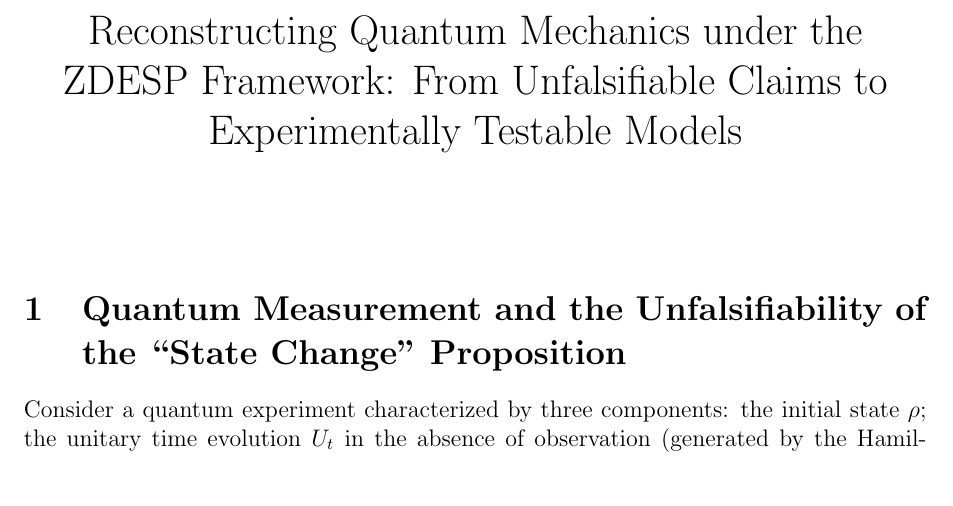
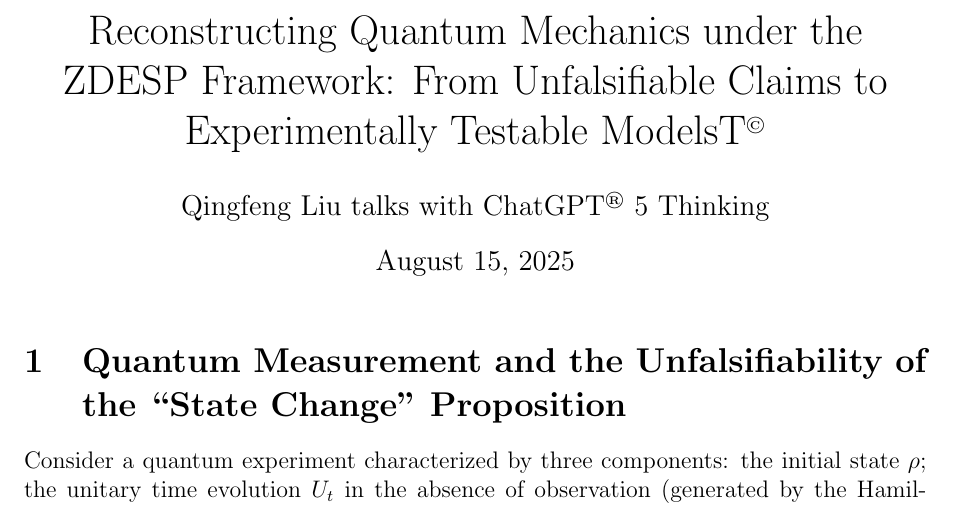
Before and after one commit to Qingfeng-Liu/Qingfeng-Liu.github.io, a LaTeX document (My_Thoughts/Reconstructing_Quantum_Mechanics_under_the_ZDESP_Framework.tex): part of page 1 of 5, cut so that both start at the same text. Compiled offline with pdfLaTeX.

Commit message:
change QM talk fomarts

```diff
--- a/My_Thoughts/Reconstructing_Quantum_Mechanics_under_the_ZDESP_Framework.tex
+++ b/My_Thoughts/Reconstructing_Quantum_Mechanics_under_the_ZDESP_Framework.tex
@@ -5,9 +5,10 @@
 
 \begin{document}
 
-	\title{Reconstructing Quantum Mechanics under the ZDESP Framework: From Unfalsifiable Claims to Experimentally Testable Models}
-	\author{}
-	\date{}
+	\title{Reconstructing Quantum Mechanics under the ZDESP Framework: From Unfalsifiable Claims to Experimentally Testable ModelsT\textsuperscript{\scriptsize\textcopyright}}
+	\author{Qingfeng Liu talks with ChatGPT\textsuperscript{\scriptsize\textregistered} 5 Thinking}
+
+	\date{\today}
 	\maketitle
 
 	\section{Quantum Measurement and the Unfalsifiability of the ``State Change'' Proposition}
```
Also changed, not shown: My_Thoughts/Reconstructing_Quantum_Mechanics_under_the_ZDESP_Framework.pdf, 4 other files.
